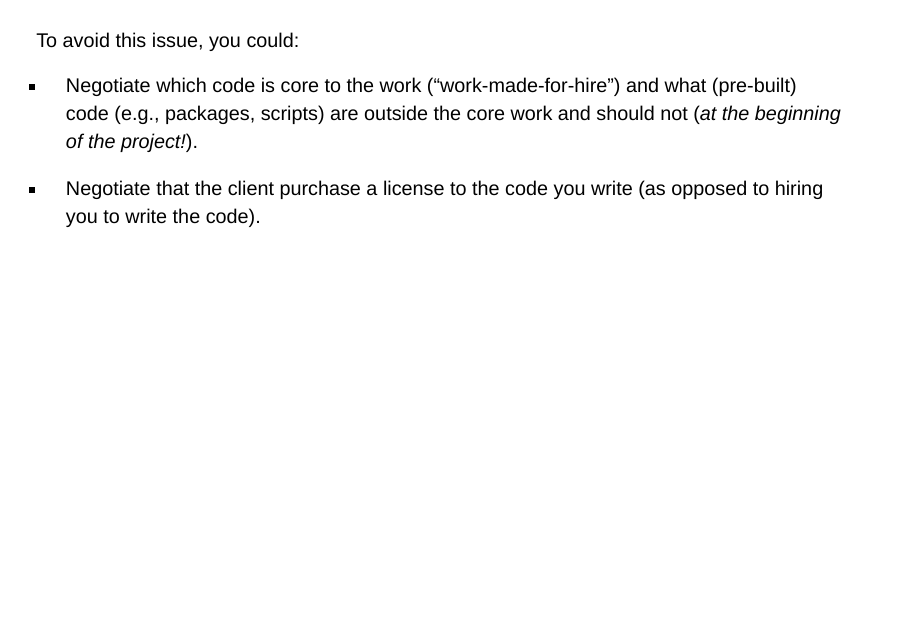
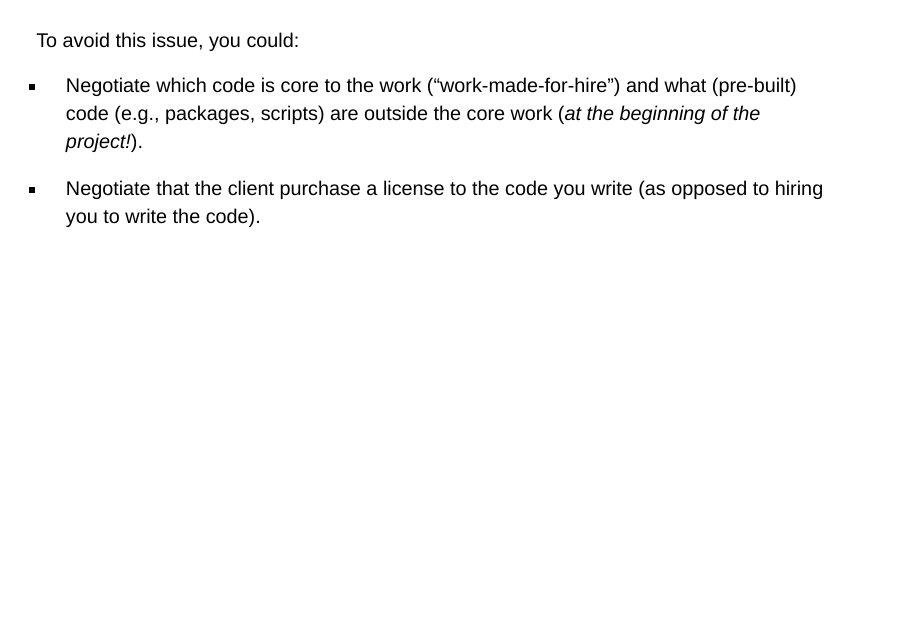
Before and after one commit to UBC-STAT/ssc-workshop-2024, a Quarto document (slides/07-copyright-licenses.qmd): page 15 of 29. Rendered offline with R 4.5, knitr and Pandoc in place of Quarto, with nearby package versions; drawn as Slidy slides in place of the format the file asks for.

Commit message:
minor edit

```diff
--- a/slides/07-copyright-licenses.qmd
+++ b/slides/07-copyright-licenses.qmd
@@ -101,7 +101,7 @@ In the Canada, software code is defined as “work made in the course of employm
 ::: incremental
 To avoid this issue, you could:
 
--   Negotiate which code is core to the work (“work-made-for-hire”) and what (pre-built) code (e.g., packages, scripts) are outside the core work and should not (*at the beginning of the project!*).
+-   Negotiate which code is core to the work (“work-made-for-hire”) and what (pre-built) code (e.g., packages, scripts) are outside the core work (*at the beginning of the project!*).
 
 -   Negotiate that the client purchase a license to the code you write (as opposed to hiring you to write the code).
 :::
```
